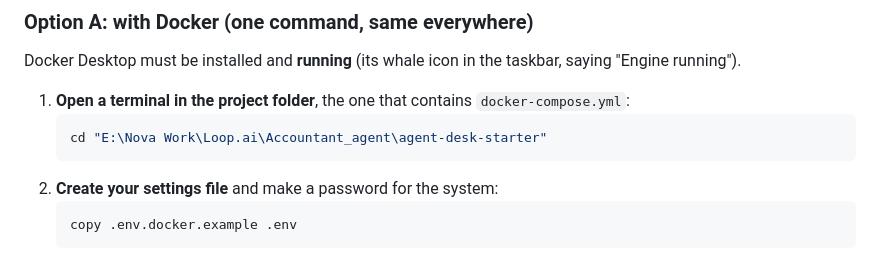
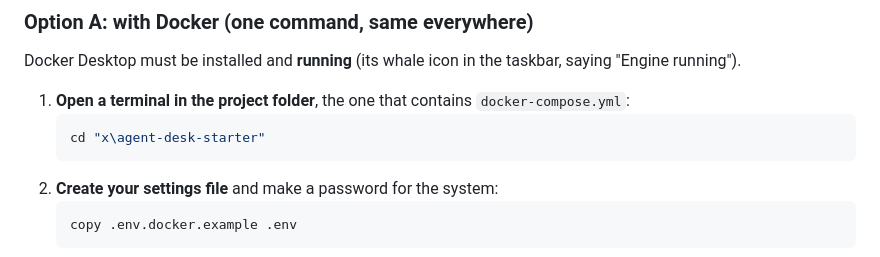
Before and after one commit to Naima-ai/agent-desk-starter, a Markdown page: README.md, the part around the change. Drawn GitHub-style.

Commit message:
Fix terminal command path in README
Updated the path in the terminal command for clarity.

````diff
--- a/README.md
+++ b/README.md
@@ -28,7 +28,7 @@ Docker Desktop must be installed and **running** (its whale icon in the taskbar,
 
 1. **Open a terminal in the project folder**, the one that contains `docker-compose.yml`:
    ```bash
-   cd "E:\Nova Work\Loop.ai\Accountant_agent\agent-desk-starter"
+   cd "x\agent-desk-starter"
    ```
 2. **Create your settings file** and make a password for the system:
    ```bash
````
